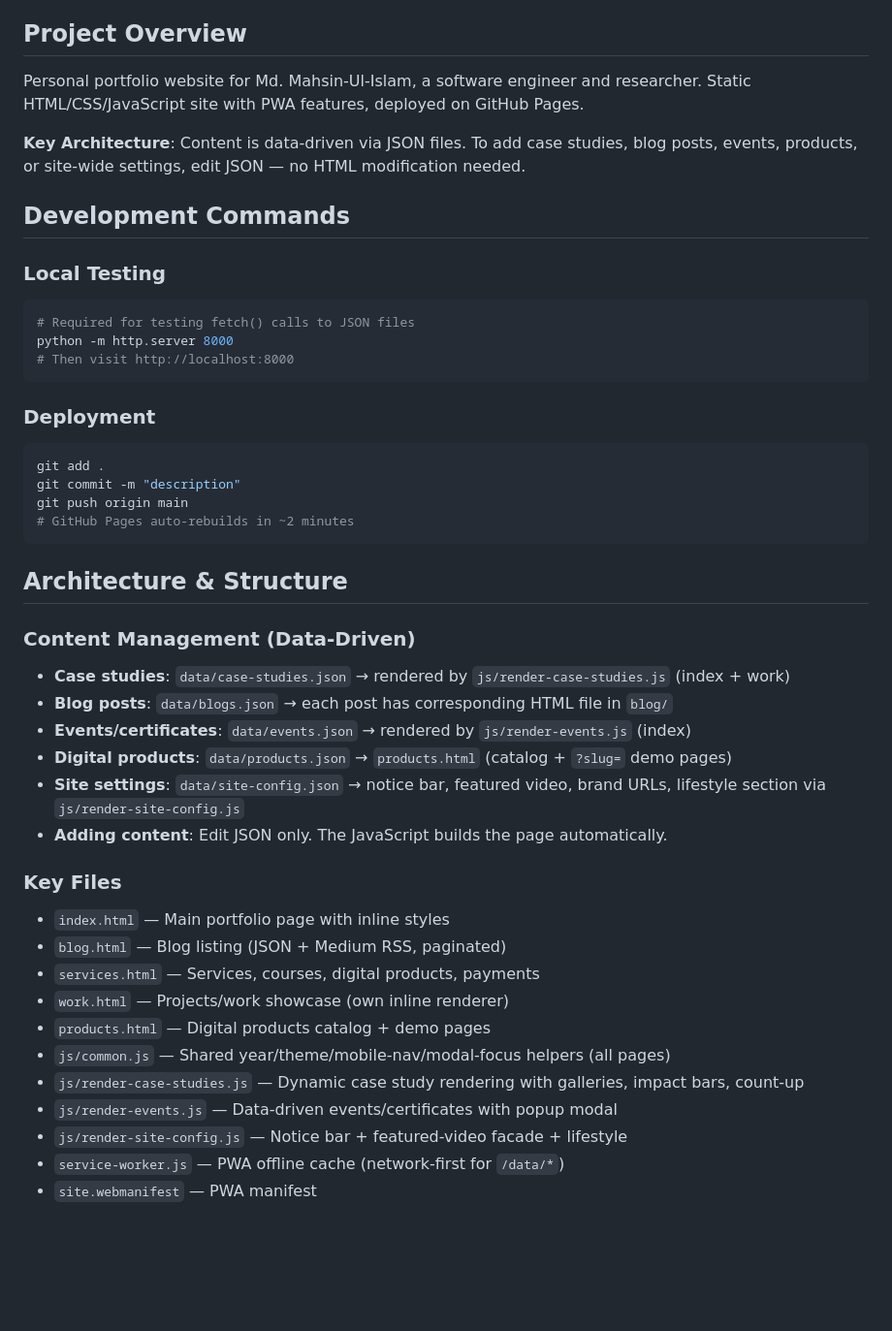
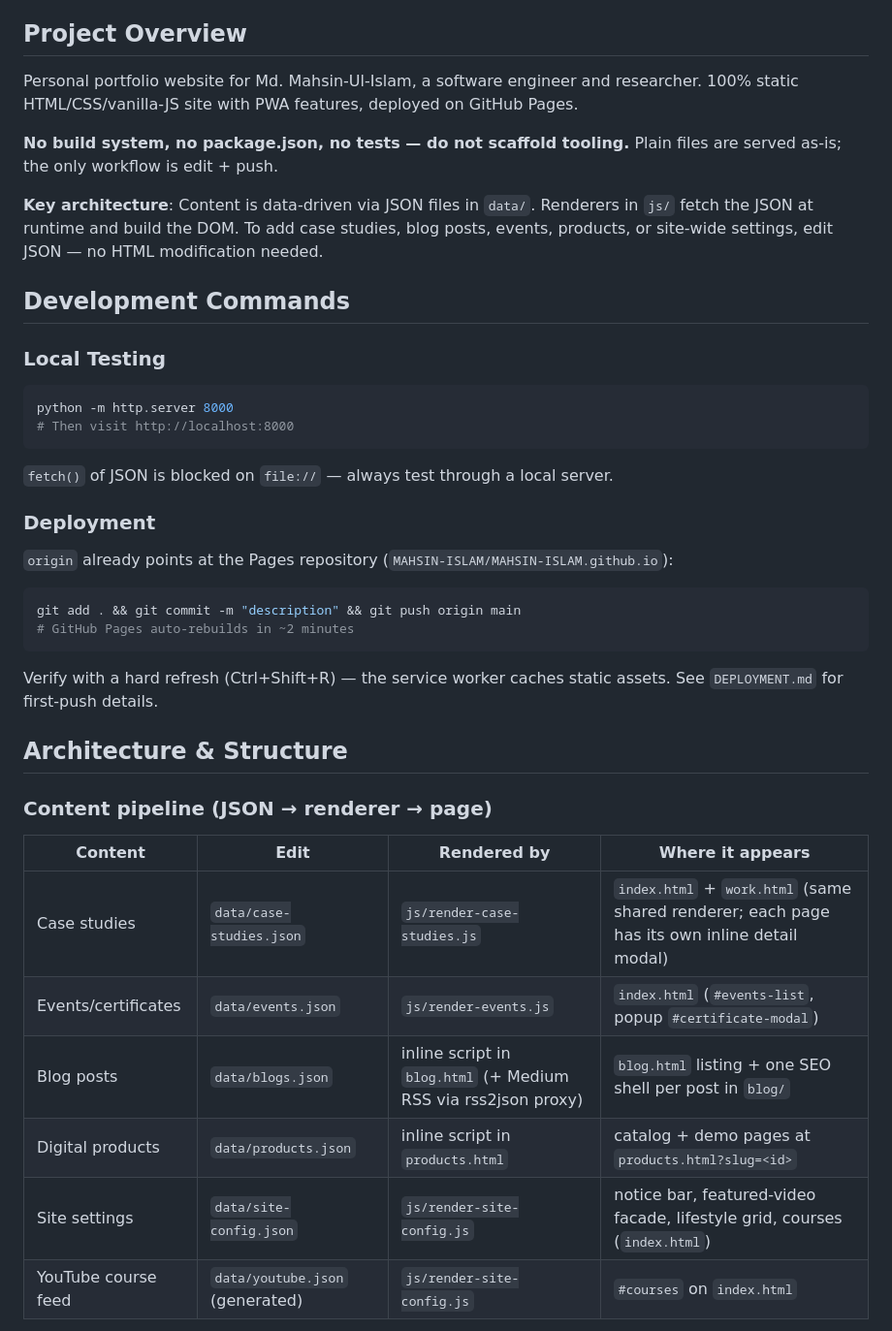
Before and after one commit to mahsin-islam/mahsin-islam.github.io, a Markdown page: CLAUDE.md, the part around one of its changes. Shown at 97% size. Rendered like a GitHub page; blank space fills up the shorter version.

````diff
--- a/CLAUDE.md
+++ b/CLAUDE.md
@@ -4,47 +4,39 @@ This file provides guidance to Claude Code (claude.ai/code) when working with co
 
 ## Project Overview
 
-Personal portfolio website for Md. Mahsin-Ul-Islam, a software engineer and researcher. Static HTML/CSS/JavaScript site with PWA features, deployed on GitHub Pages.
+Personal portfolio website for Md. Mahsin-Ul-Islam, a software engineer and researcher. 100% static HTML/CSS/vanilla-JS site with PWA features, deployed on GitHub Pages.
 
-**Key Architecture**: Content is data-driven via JSON files. To add case studies, blog posts, events, products, or site-wide settings, edit JSON — no HTML modification needed.
+**No build system, no package.json, no tests — do not scaffold tooling.** Plain files are served as-is; the only workflow is edit + push.
+
+**Key architecture**: Content is data-driven via JSON files in `data/`. Renderers in `js/` fetch the JSON at runtime and build the DOM. To add case studies, blog posts, events, products, or site-wide settings, edit JSON — no HTML modification needed.
 
 ## Development Commands
 
 ### Local Testing
 ```bash
-# Required for testing fetch() calls to JSON files
 python -m http.server 8000
 # Then visit http://localhost:8000
 ```
+`fetch()` of JSON is blocked on `file://` — always test through a local server.
 
 ### Deployment
+`origin` already points at the Pages repository (`MAHSIN-ISLAM/MAHSIN-ISLAM.github.io`):
 ```bash
-git add .
-git commit -m "description"
-git push origin main
+git add . && git commit -m "description" && git push origin main
 # GitHub Pages auto-rebuilds in ~2 minutes
 ```
+Verify with a hard refresh (Ctrl+Shift+R) — the service worker caches static assets. See `DEPLOYMENT.md` for first-push details.
 
 ## Architecture & Structure
 
-### Content Management (Data-Driven)
-- **Case studies**: `data/case-studies.json` → rendered by `js/render-case-studies.js` (index + work)
-- **Blog posts**: `data/blogs.json` → each post has corresponding HTML file in `blog/`
-- **Events/certificates**: `data/events.json` → rendered by `js/render-events.js` (index)
-- **Digital products**: `data/products.json` → `products.html` (catalog + `?slug=` demo pages)
-- **Site settings**: `data/site-config.json` → notice bar, featured video, brand URLs, lifestyle section via `js/render-site-config.js`
-- **Adding content**: Edit JSON only. The JavaScript builds the page automatically.
+### Content pipeline (JSON → renderer → page)
 
-### Key Files
-- `index.html` — Main portfolio page with inline styles
-- `blog.html` — Blog listing (JSON + Medium RSS, paginated)
-- `services.html` — Services, courses, digital products, payments
-- `work.html` — Projects/work showcase (own inline renderer)
-- `products.html` — Digital products catalog + demo pages
-- `js/common.js` — Shared year/theme/mobile-nav/modal-focus helpers (all pages)
-- `js/render-case-studies.js` — Dynamic case study rendering with galleries, impact bars, count-up
-- `js/render-events.js` — Data-driven events/certificates with popup modal
-- `js/render-site-config.js` — Notice bar + featured-video facade + lifestyle
-- `service-worker.js` — PWA offline cache (network-first for `/data/*`)
-- `site.webmanifest` — PWA manifest
+| Content | Edit | Rendered by | Where it appears |
+|---|---|---|---|
+| Case studies | `data/case-studies.json` | `js/render-case-studies.js` | `index.html` + `work.html` (same shared renderer; each page has its own inline detail modal) |
+| Events/certificates | `data/events.json` | `js/render-events.js` | `index.html` (`#events-list`, popup `#certificate-modal`) |
+| Blog posts | `data/blogs.json` | inline script in `blog.html` (+ Medium RSS via rss2json proxy) | `blog.html` listing + one SEO shell per post in `blog/` |
+| Digital products | `data/products.json` | inline script in `products.html` | catalog + demo pages at `products.html?slug=<id>` |
+| Site settings | `data/site-config.json` | `js/render-site-config.js` | notice bar, featured-video facade, lifestyle grid, courses (`index.html`) |
+| YouTube course feed | `data/youtube.json` (generated) | `js/render-site-config.js` | `#courses` on `index.html` |
 
````
Also changed, not shown: other parts of CLAUDE.md (+47 -63 lines), AI_PROJECT_MEMORY.md (+21 -0 lines).
